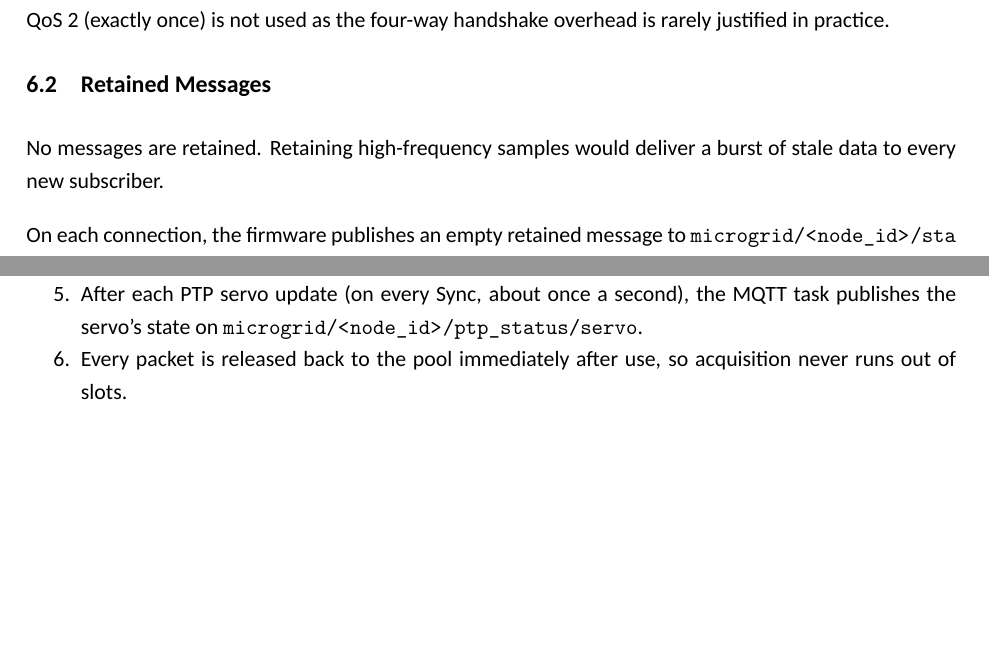
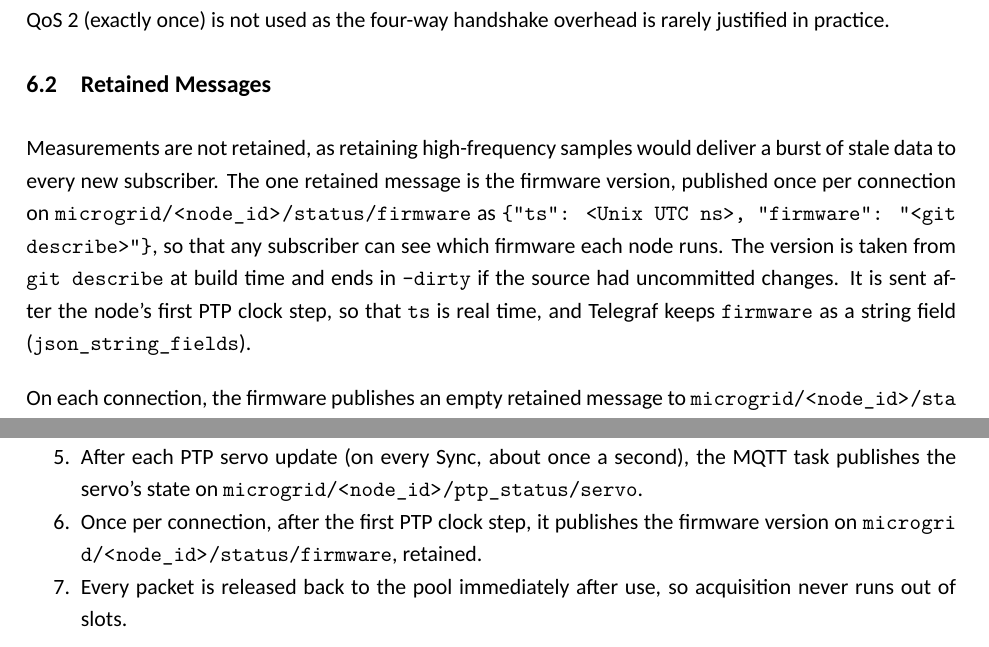
Before and after one commit to DYLZO4/uG-Historian, a LaTeX document (documentation/MQTT/main.tex, which reads documentation/MQTT/sections/QoS.tex, documentation/MQTT/sections/clientArchitecture.tex): two parts of pages 8 and 9 of 11, joined at a grey line, cut so that both start at the same text, the shorter picture padded with empty space. Compiled offline with XeLaTeX.

Commit message:
Store node firmware versions; document the status/firmware topic
Telegraf keeps the firmware string field (json_string_fields) from the
retained microgrid/<node>/status/firmware message the nodes now
publish. README, MQTT and InfluxDB design docs describe it.

```diff
--- a/documentation/MQTT/sections/QoS.tex
+++ b/documentation/MQTT/sections/QoS.tex
@@ -20,7 +20,8 @@ MQTT defines three quality of service (QoS) levels governing delivery guarantees
 QoS 2 (exactly once) is not used as the four-way handshake overhead is rarely justified in practice.
 
 \subsection{Retained Messages}
-No messages are retained. Retaining high-frequency samples would deliver a burst of stale data to every new subscriber.
+\label{sec:retained}
+Measurements are not retained, as retaining high-frequency samples would deliver a burst of stale data to every new subscriber. The one retained message is the firmware version, published once per connection on \path{microgrid/<node_id>/status/firmware} as \texttt{\{"ts": <Unix UTC ns>, "firmware": "<git describe>"\}}, so that any subscriber can see which firmware each node runs. The version is taken from \texttt{git describe} at build time and ends in \texttt{-dirty} if the source had uncommitted changes. It is sent after the node's first PTP clock step, so that \texttt{ts} is real time, and Telegraf keeps \texttt{firmware} as a string field (\texttt{json\_string\_fields}).
 
 On each connection, the firmware publishes an empty retained message to \path{microgrid/<node_id>/status/heartbeat}. This deletes any retained heartbeat left on the broker by earlier firmware versions, and can be removed once no broker holds one.
 
--- a/documentation/MQTT/sections/clientArchitecture.tex
+++ b/documentation/MQTT/sections/clientArchitecture.tex
@@ -10,6 +10,7 @@ Acquisition and publishing run in separate FreeRTOS tasks:
   \item The MQTT task is the sole consumer of the ready queue. Every 5~s, it collects one 50~Hz cycle (20 samples at approximately 1~kHz) of each channel across consecutive packets, serialises one JSON burst per channel, and publishes the six messages at QoS~0.
   \item Unless built with \texttt{MQTT\_PUBLISH\_DAQ2} off, the MQTT task also publishes every packet in binary on \texttt{daq2/<node\_id>/samples} (approximately 470 per second), at QoS~0. A packet that cannot be queued in the lwIP output buffer is dropped and counted rather than waited for.
   \item After each PTP servo update (on every Sync, about once a second), the MQTT task publishes the servo's state on \path{microgrid/<node_id>/ptp_status/servo}.
+  \item Once per connection, after the first PTP clock step, it publishes the firmware version on \path{microgrid/<node_id>/status/firmware}, retained.
   \item Every packet is released back to the pool immediately after use, so acquisition never runs out of slots.
 \end{enumerate}
 
```
Also changed, not shown: documentation/InfluxDB/sections/schema.tex (+2 -0 lines), documentation/MQTT/sections/topicHeirachy.tex (+4 -0 lines), README.md, documentation/InfluxDB/main.pdf, documentation/MQTT/main.pdf, 1 other file.
